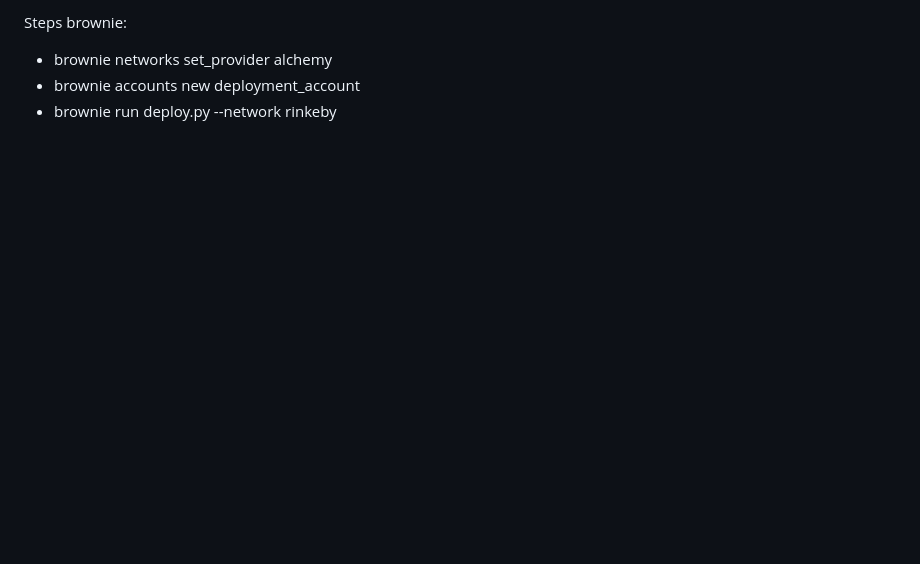
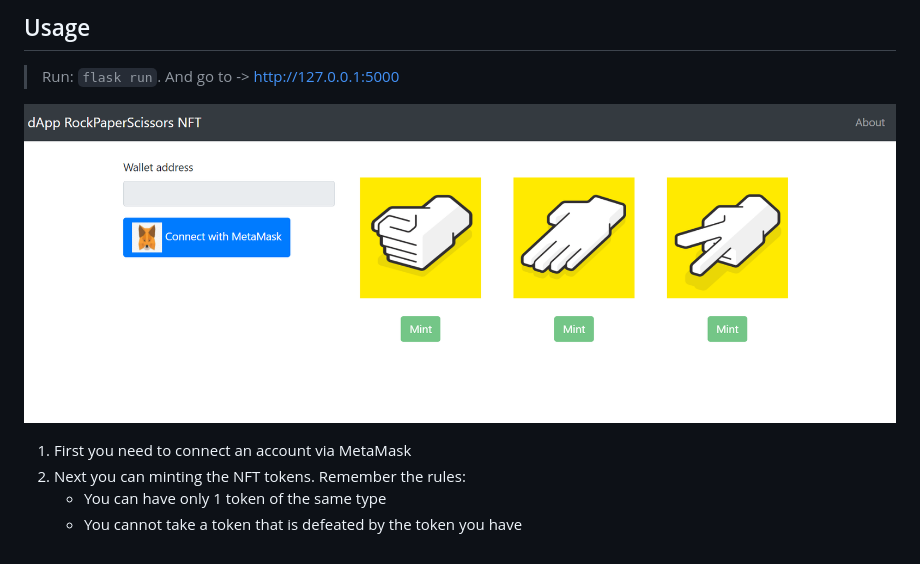
Before and after one commit to Dima12101/edu_dApp, a Markdown page: README.md, the part around the change printed below. GitHub-like rendering; pictures changed too: img/app_main.png (added); blank space fills up the shorter version.

```diff
--- a/README.md
+++ b/README.md
@@ -12,5 +36,9 @@
 
-Steps brownie:
-* brownie networks set_provider alchemy
-* brownie accounts new deployment_account
-* brownie run deploy.py --network rinkeby
+## Usage
+> Run: `flask run`. And go to -> http://127.0.0.1:5000
+
+![start page of app](./img/app_main.png)
+1. First you need to connect an account via MetaMask
+2. Next you can minting the NFT tokens. Remember the rules:
+   * You can have only 1 token of the same type
+   * You cannot take a token that is defeated by the token you have
```
Also changed, not shown: other parts of README.md (+33 -9 lines), img/edu_dApp.drawio.png (added), 2 other files.
